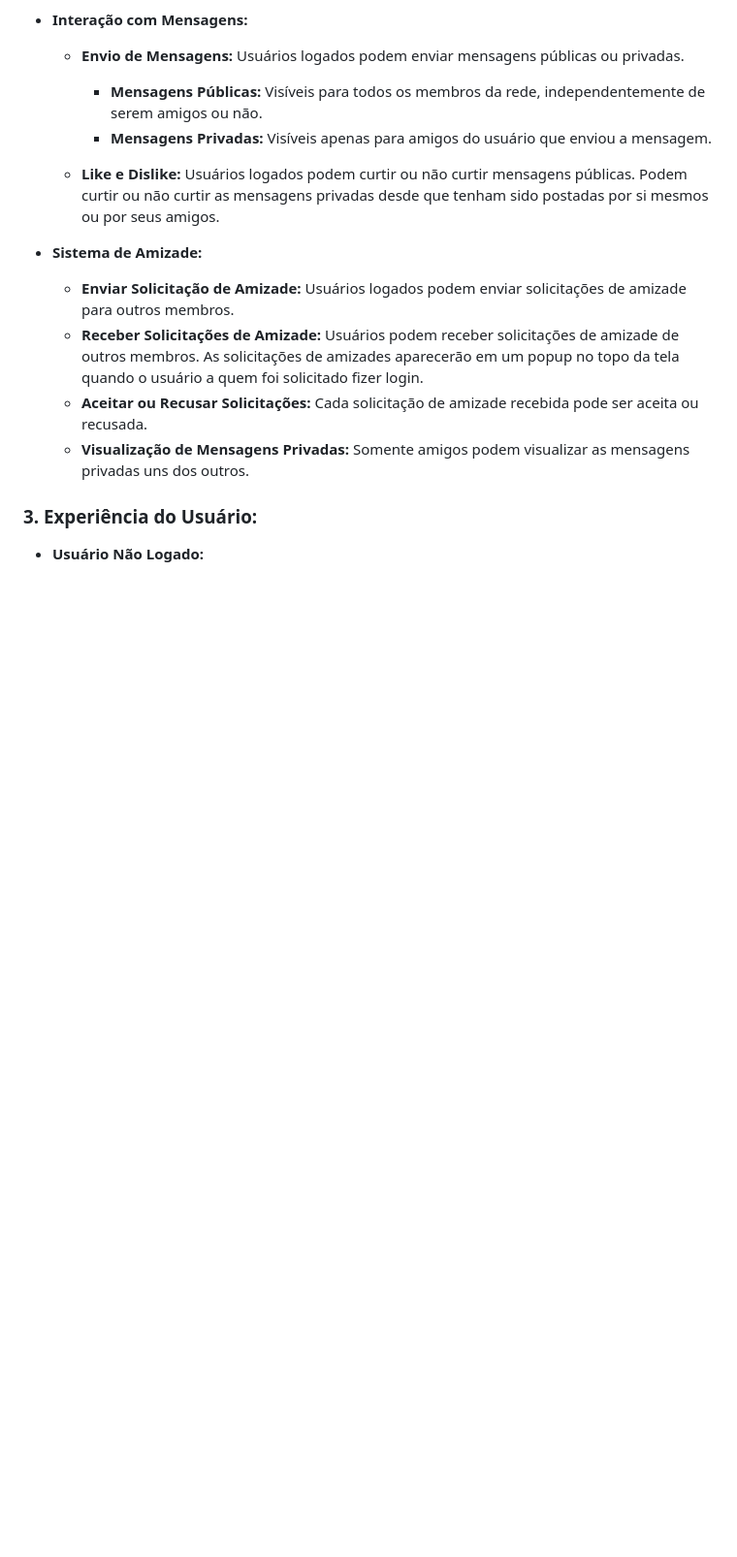
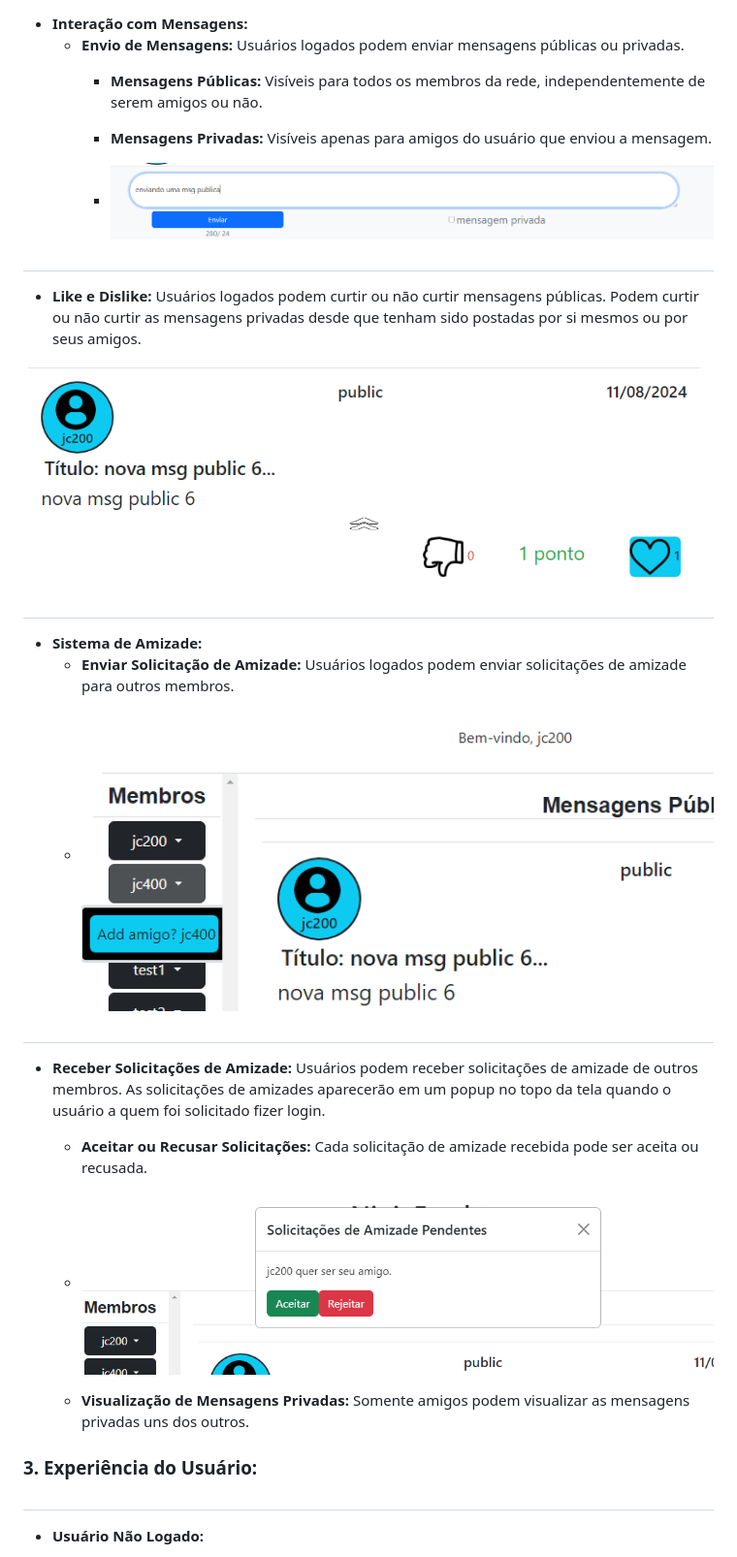
Before and after one commit to NinjaFeeders/ninja-feeders-web, a Markdown page: README.md, the part around one of its changes. Shown at 97% size. Rendered like a GitHub page; blank space fills up the shorter version.

```diff
--- a/README.md
+++ b/README.md
@@ -25,16 +35,26 @@ Ninjafeeders é uma rede social com o front-end construído em Angular (HTML, CS
     - **Mensagens Públicas:** Visíveis para todos os membros da rede, independentemente de serem amigos ou não.
     - **Mensagens Privadas:** Visíveis apenas para amigos do usuário que enviou a mensagem.
 
+
+    - ![alt text](https://github.com/NinjaFeeders/ninja-feeders-web/blob/master/src/assets/img_readme/postar_msg.png?raw=true "Title")
+
+#
   - **Like e Dislike:** Usuários logados podem curtir ou não curtir mensagens públicas. Podem curtir ou não curtir as mensagens privadas desde que tenham sido postadas por si mesmos ou por seus amigos.
 
+![alt text](https://github.com/NinjaFeeders/ninja-feeders-web/blob/master/src/assets/img_readme/like%20deslike.png?raw=true "Title")
+#
 - **Sistema de Amizade:**
   - **Enviar Solicitação de Amizade:** Usuários logados podem enviar solicitações de amizade para outros membros.
-  - **Receber Solicitações de Amizade:** Usuários podem receber solicitações de amizade de outros membros. As solicitações de amizades aparecerão em um popup no topo da tela quando o usuário a quem foi solicitado fizer login.
+  - ![alt text](https://github.com/NinjaFeeders/ninja-feeders-web/blob/master/src/assets/img_readme/add_amizade.png?raw=true "Title")
+#
+- **Receber Solicitações de Amizade:** Usuários podem receber solicitações de amizade de outros membros. As solicitações de amizades aparecerão em um popup no topo da tela quando o usuário a quem foi solicitado fizer login.
   - **Aceitar ou Recusar Solicitações:** Cada solicitação de amizade recebida pode ser aceita ou recusada.
+  - ![alt text](https://github.com/NinjaFeeders/ninja-feeders-web/blob/master/src/assets/img_readme/aceitar_ou_recusar_amizade.png?raw=true "Title")
+
   - **Visualização de Mensagens Privadas:** Somente amigos podem visualizar as mensagens privadas uns dos outros.
 
 ### 3. Experiência do Usuário:
-
+#
 - **Usuário Não Logado:**
   - Tem acesso limitado, podendo apenas visualizar as últimas mensagens públicas postadas.
   - Não pode interagir com as mensagens ou enviar novas mensagens.
```
Also changed, not shown: other parts of README.md (+13 -0 lines).
